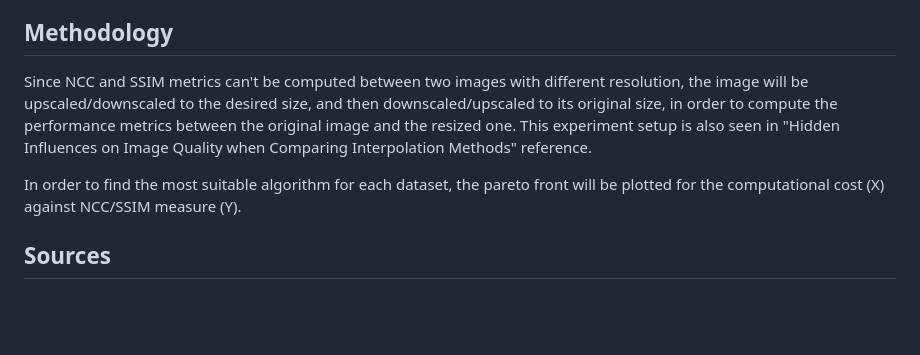
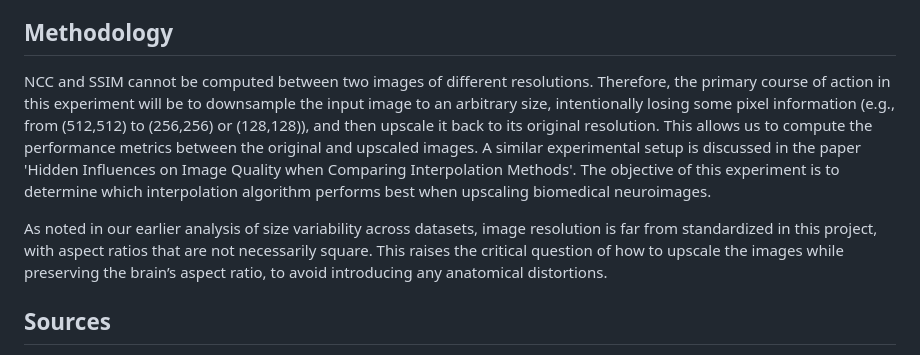
Before and after one commit to MarioPasc/Meningioma, a Markdown page: docs/resolution.md, the part around the change. Rendered like a GitHub page; blank space fills up the shorter version.

```diff
--- a/docs/resolution.md
+++ b/docs/resolution.md
@@ -101,11 +101,9 @@ Where:
 
 ## Methodology
 
-Since NCC and SSIM metrics can't be computed between two images with different resolution, the image will be upscaled/downscaled to the desired size, and then downscaled/upscaled to its original size, in order to compute the performance metrics between the original image and the resized one. This experiment setup is also seen in "Hidden Influences on Image Quality when Comparing Interpolation Methods" reference.
+NCC and SSIM cannot be computed between two images of different resolutions. Therefore, the primary course of action in this experiment will be to downsample the input image to an arbitrary size, intentionally losing some pixel information (e.g., from (512,512) to (256,256) or (128,128)), and then upscale it back to its original resolution. This allows us to compute the performance metrics between the original and upscaled images. A similar experimental setup is discussed in the paper 'Hidden Influences on Image Quality when Comparing Interpolation Methods'. The objective of this experiment is to determine which interpolation algorithm performs best when upscaling biomedical neuroimages.
 
-In order to find the most suitable algorithm for each dataset, the pareto front will be plotted for the computational cost (X) against NCC/SSIM measure (Y).
-
-
+As noted in our earlier analysis of size variability across datasets, image resolution is far from standardized in this project, with aspect ratios that are not necessarily square. This raises the critical question of how to upscale the images while preserving the brain’s aspect ratio, to avoid introducing any anatomical distortions.
 
 ## Sources
 
```
Also changed, not shown: docs/figures/size_stats/barplot_frequent_sizes.png, docs/figures/size_stats/heatmap_size_frequency.png, docs/figures/size_stats/scatter_height_vs_width.png, docs/figures/size_stats/violin_height_width.png, 2 other files.
